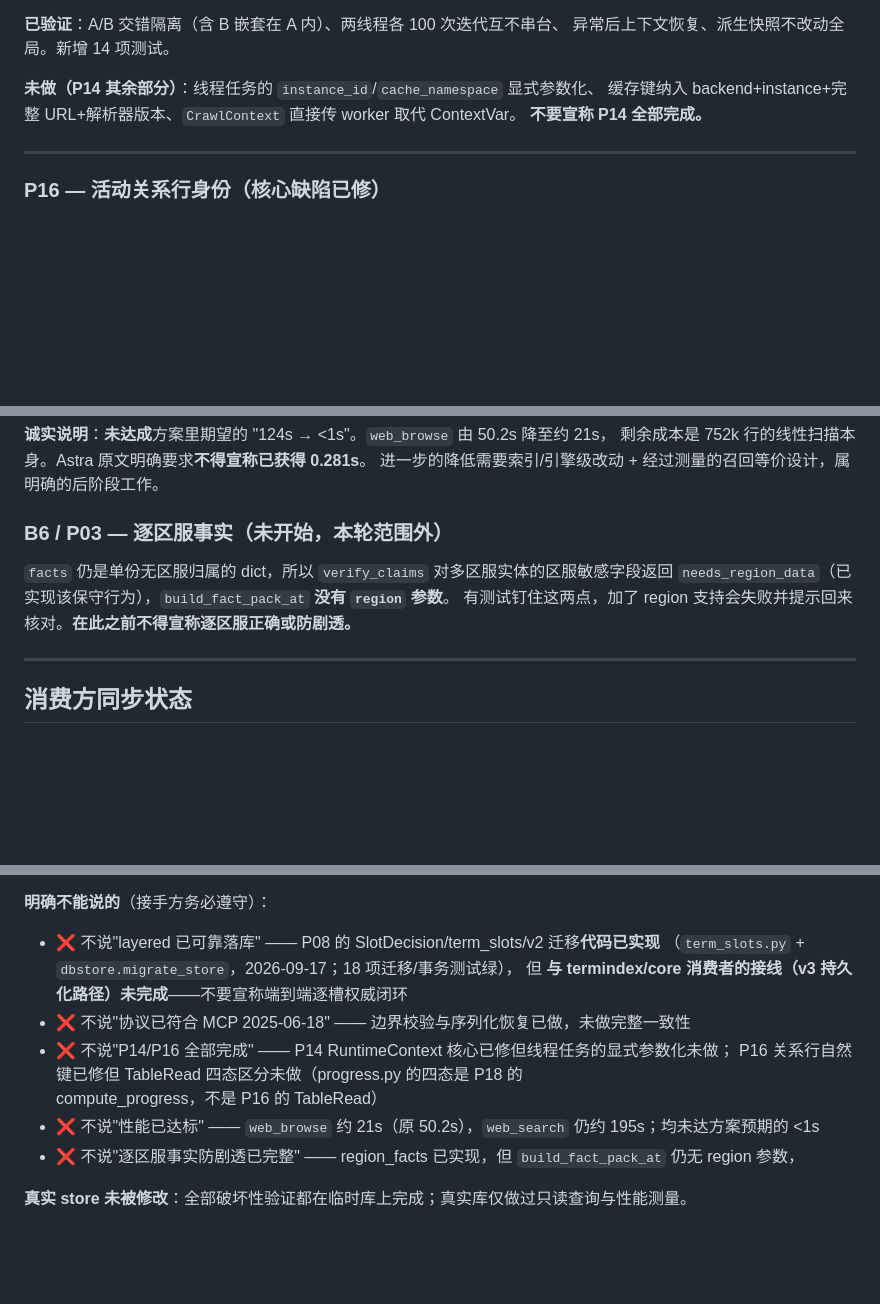
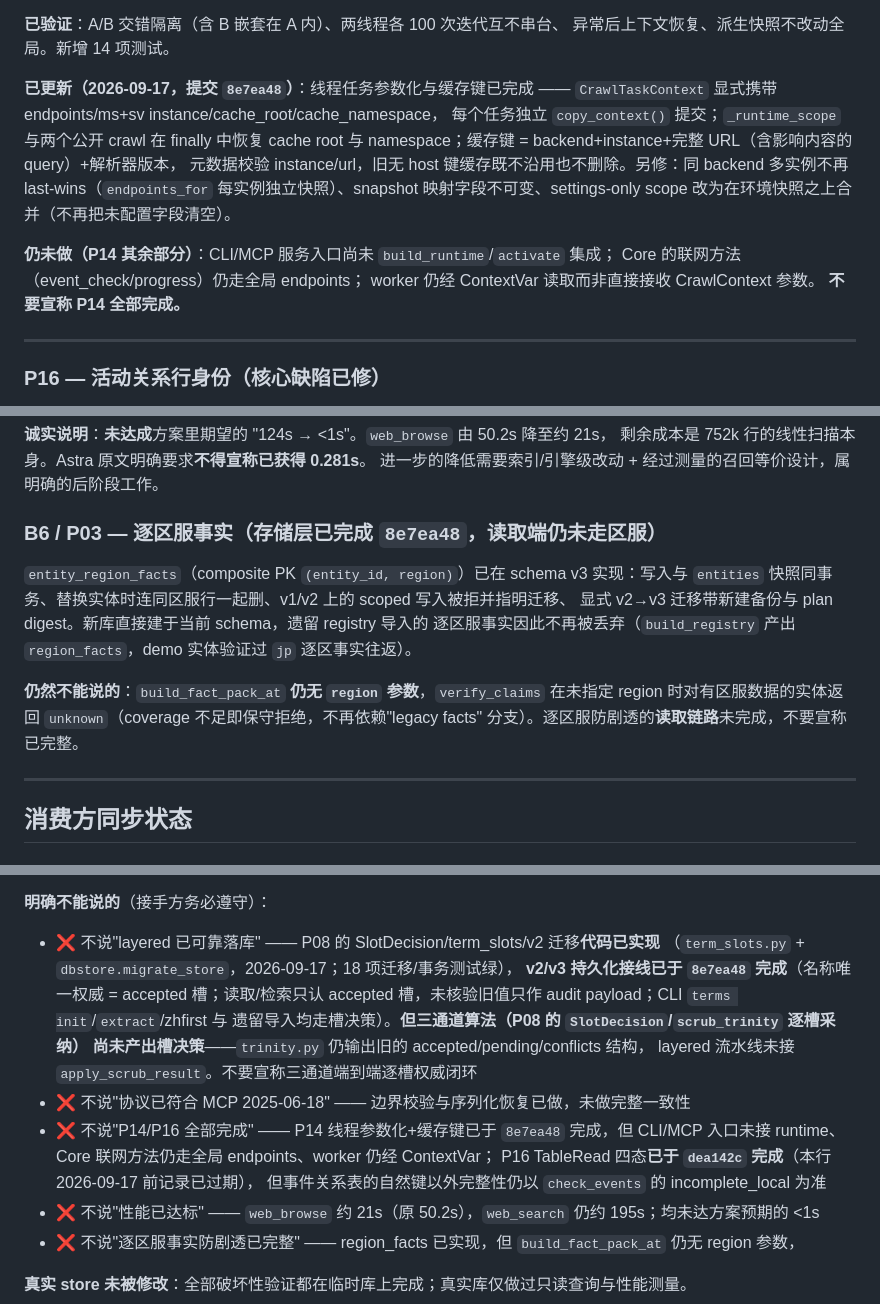
Before and after one commit to omoinoki/sekaisync, a Markdown page: work/CHECKPOINT.md, 3 parts joined by grey strips. GitHub-like rendering; blank space fills up the shorter version.

Commit message:
docs(checkpoint): record 8e7ea48 verification evidence and refresh stale P03/P08/P14/P16 claims
The B4 row, P14 section, B6/P03 section and the forbidden-claims list still
described P16 TableRead, P14 thread parameterization and the P08 consumer
wiring as unfinished. Updated each with what is now verified, what remains
(three-channel slot adoption, CLI/MCP runtime entry, fact-pack region read
path), and the recorded numbers: 844 tests OK on a frozen tree, contract
snapshots drifted=[], Astra verifier unchanged with real_store_accessed=False.

```diff
--- a/work/CHECKPOINT.md
+++ b/work/CHECKPOINT.md
@@ -371,8 +381,17 @@ B 配置之后 A 的值        : https://BBB.example    <-- A 被静默替换
 **已验证**：A/B 交错隔离（含 B 嵌套在 A 内）、两线程各 100 次迭代互不串台、
 异常后上下文恢复、派生快照不改动全局。新增 14 项测试。
 
-**未做（P14 其余部分）**：线程任务的 `instance_id`/`cache_namespace` 显式参数化、
-缓存键纳入 backend+instance+完整 URL+解析器版本、`CrawlContext` 直接传 worker 取代 ContextVar。
+**已更新（2026-09-17，提交 `8e7ea48`）**：线程任务参数化与缓存键已完成 ——
+`CrawlTaskContext` 显式携带 endpoints/ms+sv instance/cache_root/cache_namespace，
+每个任务独立 `copy_context()` 提交；`_runtime_scope` 与两个公开 crawl 在 finally 中恢复
+cache root 与 namespace；缓存键 = backend+instance+完整 URL（含影响内容的 query）+解析器版本，
+元数据校验 instance/url，旧无 host 键缓存既不沿用也不删除。另修：同 backend 多实例不再
+last-wins（`endpoints_for` 每实例独立快照）、snapshot 映射字段不可变、settings-only
+scope 改为在环境快照之上合并（不再把未配置字段清空）。
+
+**仍未做（P14 其余部分）**：CLI/MCP 服务入口尚未 `build_runtime`/`activate` 集成；
+Core 的联网方法（event_check/progress）仍走全局 endpoints；
+worker 仍经 ContextVar 读取而非直接接收 CrawlContext 参数。
 **不要宣称 P14 全部完成。**
 
 ---
@@ -518,11 +537,17 @@ worldlink / eventalias / progress / event_detection 均解析到代际目录，
 剩余成本是 752k 行的线性扫描本身。Astra 原文明确要求**不得宣称已获得 0.281s**。
 进一步的降低需要索引/引擎级改动 + 经过测量的召回等价设计，属明确的后阶段工作。
 
-### B6 / P03 — 逐区服事实（未开始，本轮范围外）
+### B6 / P03 — 逐区服事实（**存储层已完成 `8e7ea48`，读取端仍未走区服**）
 
-`facts` 仍是单份无区服归属的 dict，所以 `verify_claims` 对多区服实体的区服敏感字段返回
-`needs_region_data`（已实现该保守行为），`build_fact_pack_at` **没有 `region` 参数**。
-有测试钉住这两点，加了 region 支持会失败并提示回来核对。**在此之前不得宣称逐区服正确或防剧透。**
+`entity_region_facts`（composite PK `(entity_id, region)`）已在 schema v3 实现：写入与
+`entities` 快照同事务、替换实体时连同区服行一起删、v1/v2 上的 scoped 写入被拒并指明迁移、
+显式 v2→v3 迁移带新建备份与 plan digest。新库直接建于当前 schema，遗留 registry 导入的
+逐区服事实因此不再被丢弃（`build_registry` 产出 `region_facts`，demo 实体验证过
+`jp` 逐区事实往返）。
+
+**仍然不能说的**：`build_fact_pack_at` **仍无 `region` 参数**，`verify_claims` 在未指定
+region 时对有区服数据的实体返回 `unknown`（coverage 不足即保守拒绝，不再依赖"legacy facts"
+分支）。逐区服防剧透的**读取链路**未完成，不要宣称已完整。
 
 ---
 
@@ -777,11 +802,16 @@ e0996ba/d44c720/0872418）：
 
 - ❌ 不说"layered 已可靠落库" —— P08 的 SlotDecision/term_slots/v2 迁移**代码已实现**
   （`term_slots.py` + `dbstore.migrate_store`，2026-09-17；18 项迁移/事务测试绿），
-  但 **与 termindex/core 消费者的接线（v3 持久化路径）未完成**——不要宣称端到端逐槽权威闭环
+  **v2/v3 持久化接线已于 `8e7ea48` 完成**（名称唯一权威 = accepted 槽；读取/检索只认
+  accepted 槽，未核验旧值只作 audit payload；CLI `terms init`/`extract`/zhfirst 与
+  遗留导入均走槽决策）。**但三通道算法（P08 的 `SlotDecision`/`scrub_trinity` 逐槽采纳）
+  尚未产出槽决策**——`trinity.py` 仍输出旧的 accepted/pending/conflicts 结构，
+  layered 流水线未接 `apply_scrub_result`。不要宣称三通道端到端逐槽权威闭环
 - ❌ 不说"协议已符合 MCP 2025-06-18" —— 边界校验与序列化恢复已做，未做完整一致性
-- ❌ 不说"P14/P16 全部完成" —— P14 RuntimeContext 核心已修但线程任务的显式参数化未做；
-  P16 关系行自然键已修但 TableRead 四态区分未做（progress.py 的四态是 P18 的
-  compute_progress，不是 P16 的 TableRead）
+- ❌ 不说"P14/P16 全部完成" —— P14 线程参数化+缓存键已于 `8e7ea48` 完成，但
+  CLI/MCP 入口未接 runtime、Core 联网方法仍走全局 endpoints、worker 仍经 ContextVar；
+  P16 TableRead 四态**已于 `dea142c` 完成**（本行 2026-09-17 前记录已过期），
+  但事件关系表的自然键以外完整性仍以 `check_events` 的 incomplete_local 为准
 - ❌ 不说"性能已达标" —— `web_browse` 约 21s（原 50.2s），`web_search` 仍约 195s；均未达方案预期的 <1s
 - ❌ 不说"逐区服事实防剧透已完整" —— region_facts 已实现，但 `build_fact_pack_at` 仍无 region 参数，
 
```
Also changed, not shown: other parts of work/CHECKPOINT.md (+11 -1 lines).
